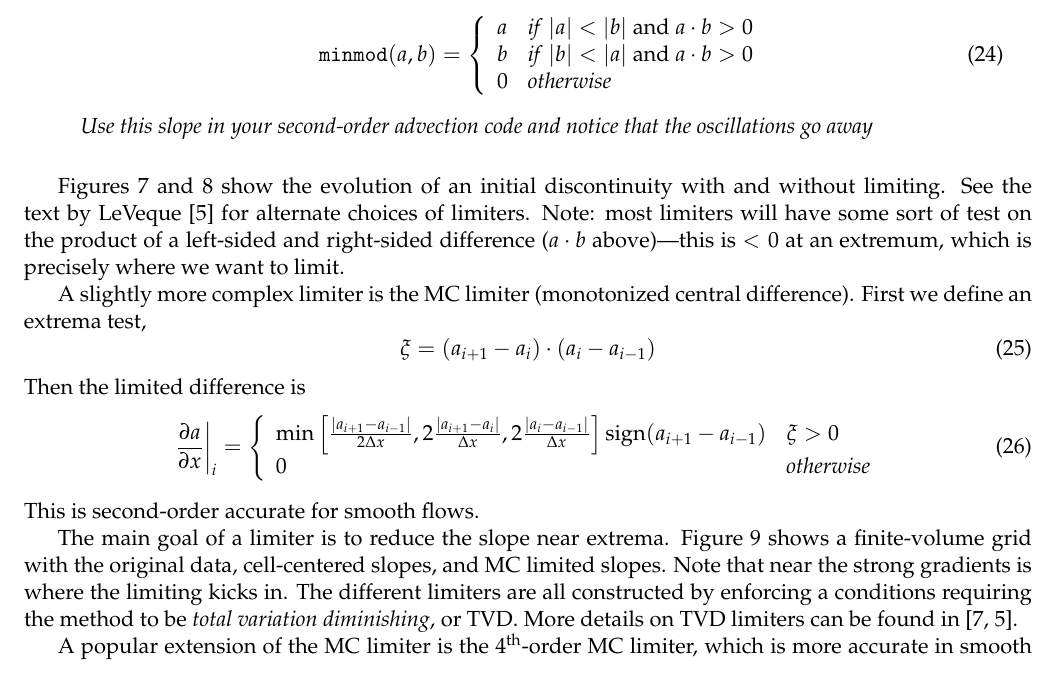
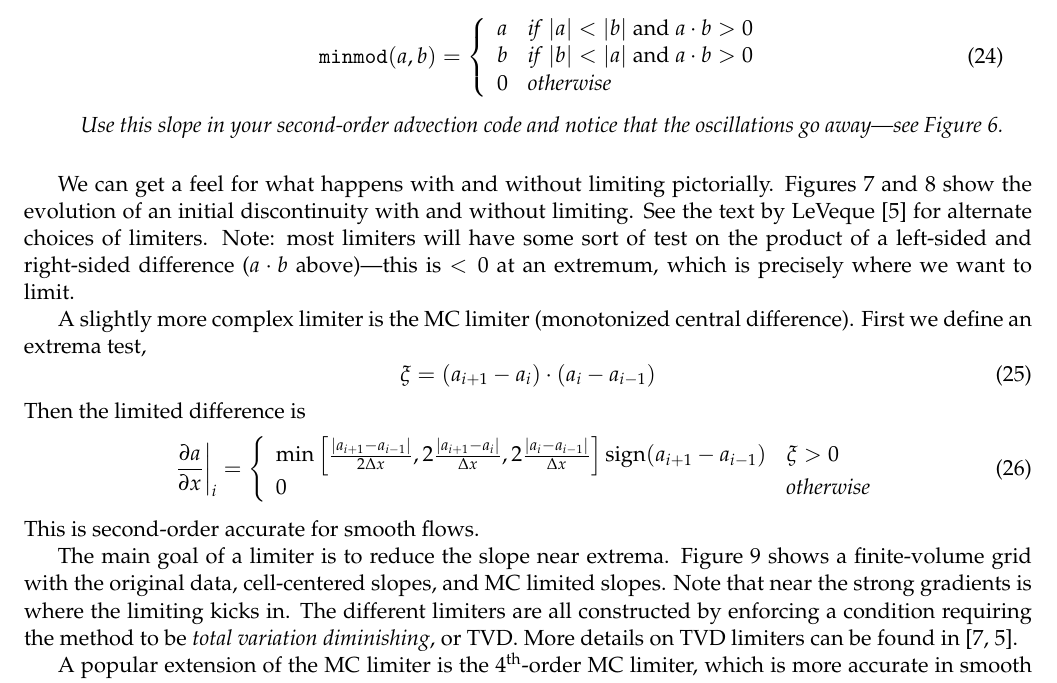
Before and after one commit to Open-Astrophysics-Bookshelf/numerical_exercises, a LaTeX document (advection/main.tex, which reads advection/advection.tex): part of page 8 of 18, cut so that both start at the same text. Compiled offline with pdfLaTeX.

Commit message:
more work on edits

```diff
--- a/advection/advection.tex
+++ b/advection/advection.tex
@@ -452,9 +453,10 @@ with
   \right .
 \end{equation}
 Use this slope in your second-order advection code and notice that the
-oscillations go away }
+oscillations go away---see Figure~\ref{fig:fvadvect}.}
 \end{exercise}
 
+We can get a feel for what happens with and without limiting pictorially.
 Figures~\ref{fig:limitingex} and \ref{fig:limitingexb} show the evolution
 of an initial discontinuity with and without limiting.  See the text
 by LeVeque~\cite{leveque:2002} for alternate choices of
@@ -521,7 +523,7 @@ The main goal of a limiter is to reduce the slope near extrema.
 Figure~\ref{fig:limit} shows a finite-volume grid with the original
 data, cell-centered slopes, and MC limited slopes.  Note that near the
 strong gradients is where the limiting kicks in.  The different limiters
-are all constructed by enforcing a conditions requiring the method to be
+are all constructed by enforcing a condition requiring the method to be
 {\em total variation diminishing}, or TVD.  More details on TVD limiters
 can be found in \cite{toro:1997,leveque:2002}.
 
```
Also changed, not shown: advection/advection.tex (3 more changed lines).
